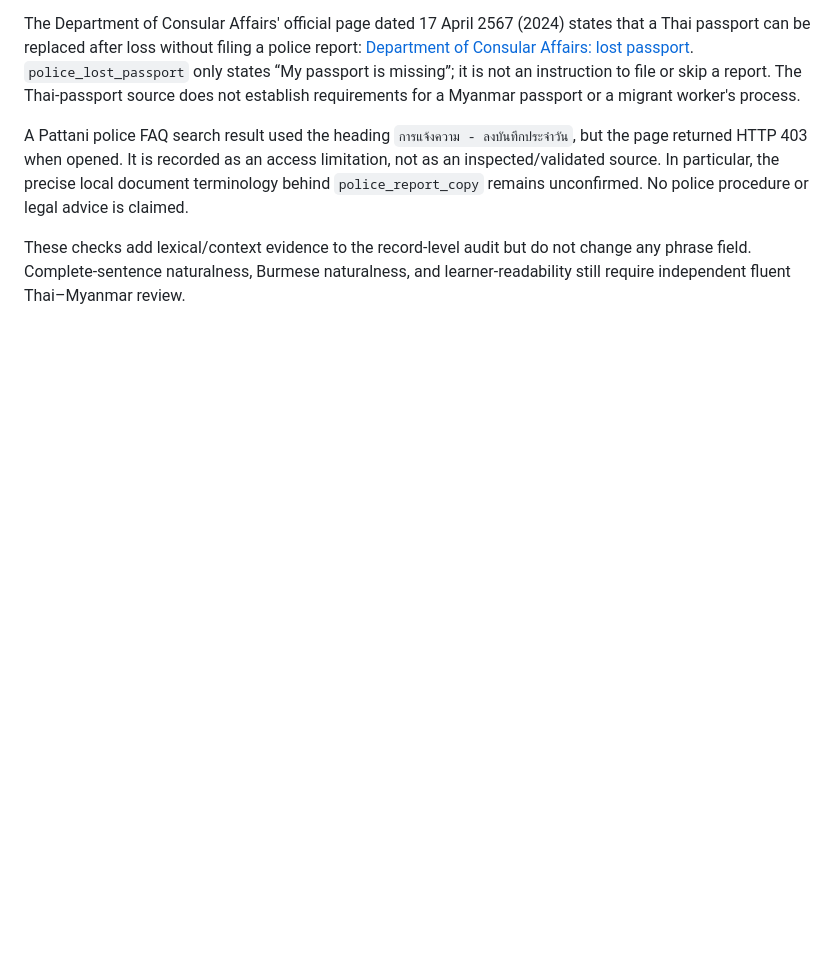
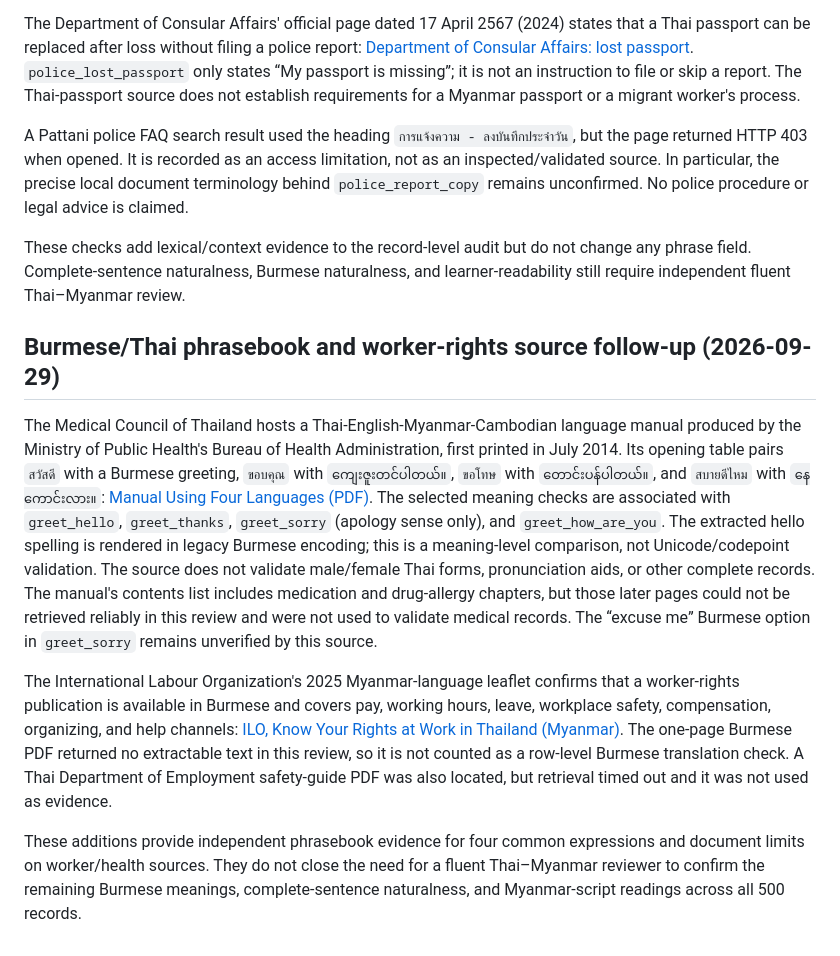
Before and after one commit to sharedbyatt-maker/thai-for-myanmar, a Markdown page: docs/CONTENT_REVIEW_LEDGER.md, the part around the change. Drawn GitHub-style; blank space fills up the shorter version.

Commit message:
docs: record Burmese phrasebook and worker-rights research

```diff
--- a/docs/CONTENT_REVIEW_LEDGER.md
+++ b/docs/CONTENT_REVIEW_LEDGER.md
@@ -591,3 +591,11 @@ The Department of Consular Affairs' official page dated 17 April 2567 (2024) sta
 A Pattani police FAQ search result used the heading `การแจ้งความ - ลงบันทึกประจำวัน`, but the page returned HTTP 403 when opened. It is recorded as an access limitation, not as an inspected/validated source. In particular, the precise local document terminology behind `police_report_copy` remains unconfirmed. No police procedure or legal advice is claimed.
 
 These checks add lexical/context evidence to the record-level audit but do not change any phrase field. Complete-sentence naturalness, Burmese naturalness, and learner-readability still require independent fluent Thai–Myanmar review.
+
+## Burmese/Thai phrasebook and worker-rights source follow-up (2026-09-29)
+
+The Medical Council of Thailand hosts a Thai-English-Myanmar-Cambodian language manual produced by the Ministry of Public Health's Bureau of Health Administration, first printed in July 2014. Its opening table pairs `สวัสดี` with a Burmese greeting, `ขอบคุณ` with `ကျေးဇူးတင်ပါတယ်။`, `ขอโทษ` with `တောင်းပန်ပါတယ်။`, and `สบายดีไหม` with `နေကောင်းလား။`: [Manual Using Four Languages (PDF)](https://tmc.or.th/news_file/ManualUsingFourLanguages.pdf). The selected meaning checks are associated with `greet_hello`, `greet_thanks`, `greet_sorry` (apology sense only), and `greet_how_are_you`. The extracted hello spelling is rendered in legacy Burmese encoding; this is a meaning-level comparison, not Unicode/codepoint validation. The source does not validate male/female Thai forms, pronunciation aids, or other complete records. The manual's contents list includes medication and drug-allergy chapters, but those later pages could not be retrieved reliably in this review and were not used to validate medical records. The “excuse me” Burmese option in `greet_sorry` remains unverified by this source.
+
+The International Labour Organization's 2025 Myanmar-language leaflet confirms that a worker-rights publication is available in Burmese and covers pay, working hours, leave, workplace safety, compensation, organizing, and help channels: [ILO, Know Your Rights at Work in Thailand (Myanmar)](https://www.ilo.org/publications/know-your-rights-work-thailand?lang=my). The one-page Burmese PDF returned no extractable text in this review, so it is not counted as a row-level Burmese translation check. A Thai Department of Employment safety-guide PDF was also located, but retrieval timed out and it was not used as evidence.
+
+These additions provide independent phrasebook evidence for four common expressions and document limits on worker/health sources. They do not close the need for a fluent Thai–Myanmar reviewer to confirm the remaining Burmese meanings, complete-sentence naturalness, and Myanmar-script readings across all 500 records.
```
